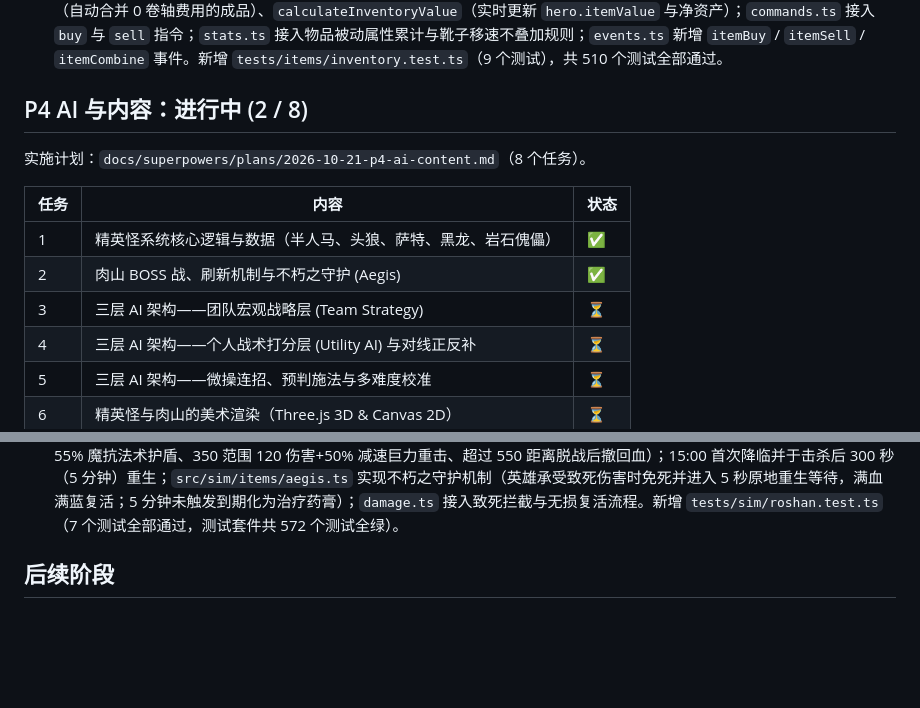
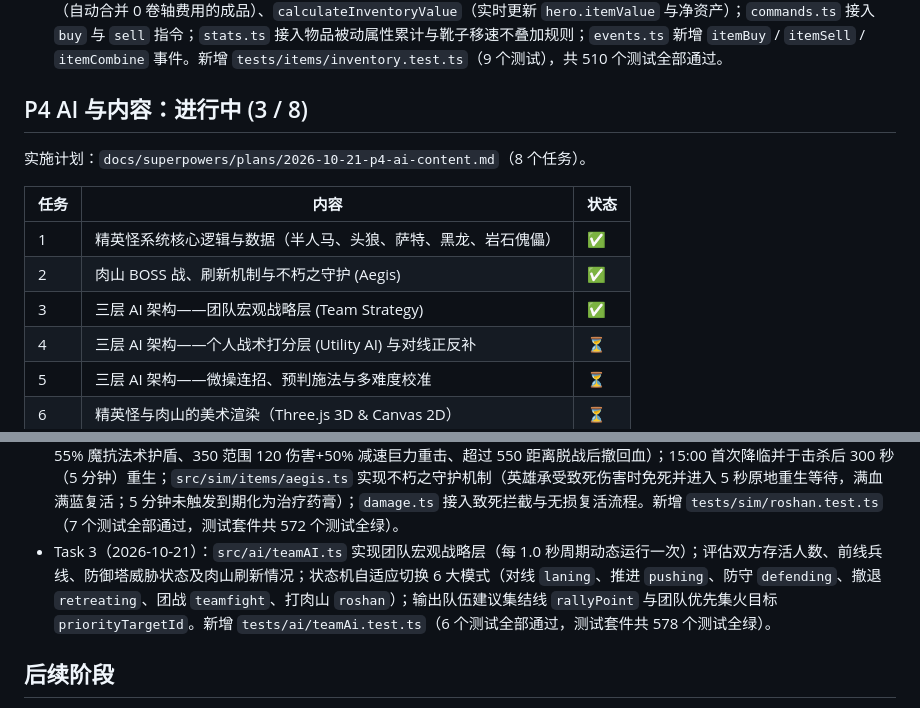
Before and after one commit to kreviazuk/dota2, a Markdown page: docs/PROGRESS.md, 2 parts joined by grey strips. Rendered like a GitHub page; blank space fills up the shorter version.

Commit message:
docs: progress (P4 task 3)

```diff
--- a/docs/PROGRESS.md
+++ b/docs/PROGRESS.md
@@ -190,14 +190,14 @@ P2 完成：10 名英雄全部可选（斧王、斯温、帕吉、主宰、幻
 - Task 1（2026-10-21）：`src/sim/items/types.ts` 定义 `ItemCategory`、`ItemDef`、`ItemActiveDef`、`ItemPassiveDef`、`ItemInstance`；`src/sim/items/definitions.ts` 完整录入 7.41f 核心物品（5 种消耗品、17 件基础属性件、37 件配件与鞋类、进阶装备大件及阿哈利姆神杖/魔晶），提供 `getItemDef`、`getAllItemDefs`、`getItemsByCategory`、`getRecipe`、`isFinishedItem`、`calculateItemCost`。新增 `tests/items/definitions.test.ts`（6 个测试），验证所有合成件总价格与组件+卷轴价格严格一致，无循环依赖。共 501 个测试全部通过。
 - Task 2（2026-10-21）：`Unit` 挂载 6 格物品栏 `inventory` 及 `getItem` / `hasItem` / `findItemSlot`；`src/sim/items/inventory.ts` 实现 `buyItem`（支持基础散件、成品缺件自动补齐合成、消耗品堆叠不占多格、阿哈利姆魔晶 480 秒后直接使用生效）、`sellItem`（10秒内未使用的物品 100% 全额原价退款，超时 50% 折价出售）、`checkAndCombine`（自动合并 0 卷轴费用的成品）、`calculateInventoryValue`（实时更新 `hero.itemValue` 与净资产）；`commands.ts` 接入 `buy` 与 `sell` 指令；`stats.ts` 接入物品被动属性累计与靴子移速不叠加规则；`events.ts` 新增 `itemBuy` / `itemSell` / `itemCombine` 事件。新增 `tests/items/inventory.test.ts`（9 个测试），共 510 个测试全部通过。
 
-## P4 AI 与内容：进行中 (2 / 8)
+## P4 AI 与内容：进行中 (3 / 8)
 实施计划：`docs/superpowers/plans/2026-10-21-p4-ai-content.md`（8 个任务）。
 
 | 任务 | 内容 | 状态 |
 |---|---|---|
 | 1 | 精英怪系统核心逻辑与数据（半人马、头狼、萨特、黑龙、岩石傀儡） | ✅ |
 | 2 | 肉山 BOSS 战、刷新机制与不朽之守护 (Aegis) | ✅ |
-| 3 | 三层 AI 架构——团队宏观战略层 (Team Strategy) | ⏳ |
+| 3 | 三层 AI 架构——团队宏观战略层 (Team Strategy) | ✅ |
 | 4 | 三层 AI 架构——个人战术打分层 (Utility AI) 与对线正反补 | ⏳ |
 | 5 | 三层 AI 架构——微操连招、预判施法与多难度校准 | ⏳ |
 | 6 | 精英怪与肉山的美术渲染（Three.js 3D & Canvas 2D） | ⏳ |
@@ -206,6 +206,7 @@ P2 完成：10 名英雄全部可选（斧王、斯温、帕吉、主宰、幻
 
 - Task 1（2026-10-21）：`src/sim/entities/elites.ts` 定义 5 种精英怪（半人马征服者、头狼、萨特苦难者、远古黑龙、远古岩石傀儡）及小傀儡；实现每分钟 +4% 生命与攻击成长；实现头狼统御光环（+20% 基础攻击）与 30% 暴击，岩石傀儡花岗岩光环（+150 生命）与死亡分裂双小傀儡；实现半人马战争践踏（250 范围 100 伤害 + 1.5s 眩晕）、萨特震荡波（800 距离 160 魔法伤害穿透）、黑龙火海（250 范围持续 5 秒灼烧）；`src/sim/systems/creeps.ts` 在 3:00 起每 4 波、12:00 起每 3 波随兵线刷出精英怪；`src/sim/world.ts` 接入 `updateEliteAI` 与 `onEliteKilled` 分裂监听。新增 `tests/sim/elites.test.ts`（8 个测试全部通过，测试套件共 565 个测试全绿）。
 - Task 2（2026-10-21）：`src/sim/entities/roshan.ts` 实现河道远古巨魔肉山（6000 基础生命随时间成长、20 点高护甲、55% 魔抗法术护盾、350 范围 120 伤害+50% 减速巨力重击、超过 550 距离脱战后撤回血）；15:00 首次降临并于击杀后 300 秒（5 分钟）重生；`src/sim/items/aegis.ts` 实现不朽之守护机制（英雄承受致死伤害时免死并进入 5 秒原地重生等待，满血满蓝复活；5 分钟未触发到期化为治疗药膏）；`damage.ts` 接入致死拦截与无损复活流程。新增 `tests/sim/roshan.test.ts`（7 个测试全部通过，测试套件共 572 个测试全绿）。
+- Task 3（2026-10-21）：`src/ai/teamAI.ts` 实现团队宏观战略层（每 1.0 秒周期动态运行一次）；评估双方存活人数、前线兵线、防御塔威胁状态及肉山刷新情况；状态机自适应切换 6 大模式（对线 `laning`、推进 `pushing`、防守 `defending`、撤退 `retreating`、团战 `teamfight`、打肉山 `roshan`）；输出队伍建议集结线 `rallyPoint` 与团队优先集火目标 `priorityTargetId`。新增 `tests/ai/teamAi.test.ts`（6 个测试全部通过，测试套件共 578 个测试全绿）。
 
 ## 后续阶段
 P4 三层 AI、精英怪、结算界面细化（选人流程已在 P2 提前完成，决定 D2）→ P5 平衡调参（P2 基线的胜率异常、对局时长）→ P6 特效音效和打包优化。详见设计文档 §14。
```
Also changed, not shown: 1 other file.
